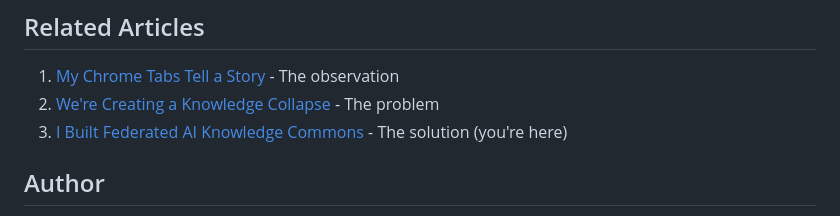
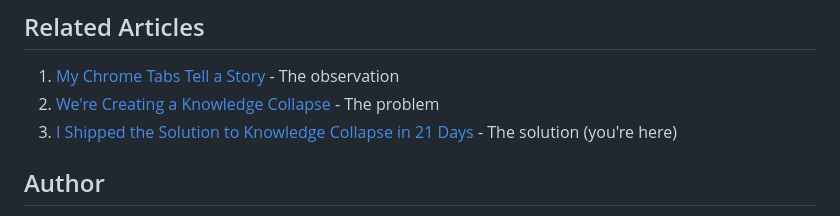
Before and after one commit to dannwaneri/chat-knowledge, a Markdown page: README.md, the part around one of its changes. Rendered like a GitHub page.

Commit message:
update readme with correct article link

```diff
--- a/README.md
+++ b/README.md
@@ -165,7 +165,7 @@ MIT License - see LICENSE file
 
 1. [My Chrome Tabs Tell a Story](https://dev.to/dannwaneri/chrome-tabs-story) - The observation
 2. [We're Creating a Knowledge Collapse](https://dev.to/dannwaneri/knowledge-collapse) - The problem
-3. [I Built Federated AI Knowledge Commons](https://dev.to/dannwaneri/built-knowledge-commons) - The solution (you're here)
+3. [I Shipped the Solution to Knowledge Collapse in 21 Days](https://dev.to/the-foundation/i-built-federated-ai-knowledge-commons-heres-how-56oj) - The solution (you're here)
 
 ## Author
 
```
Also changed, not shown: other parts of README.md (+1 -1 lines).
